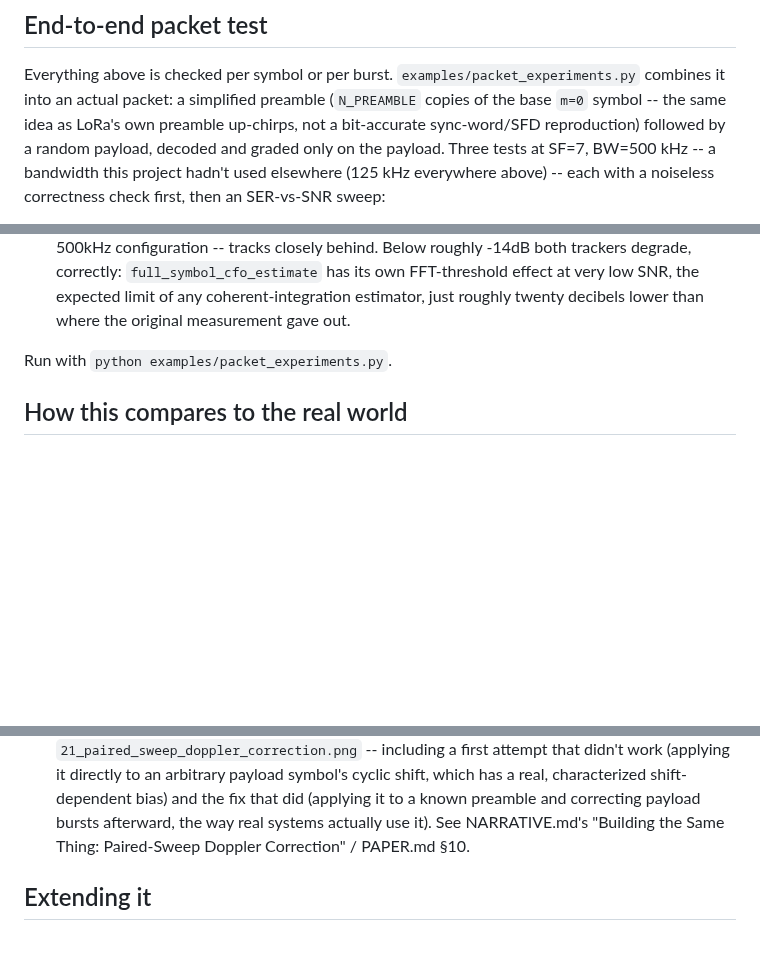
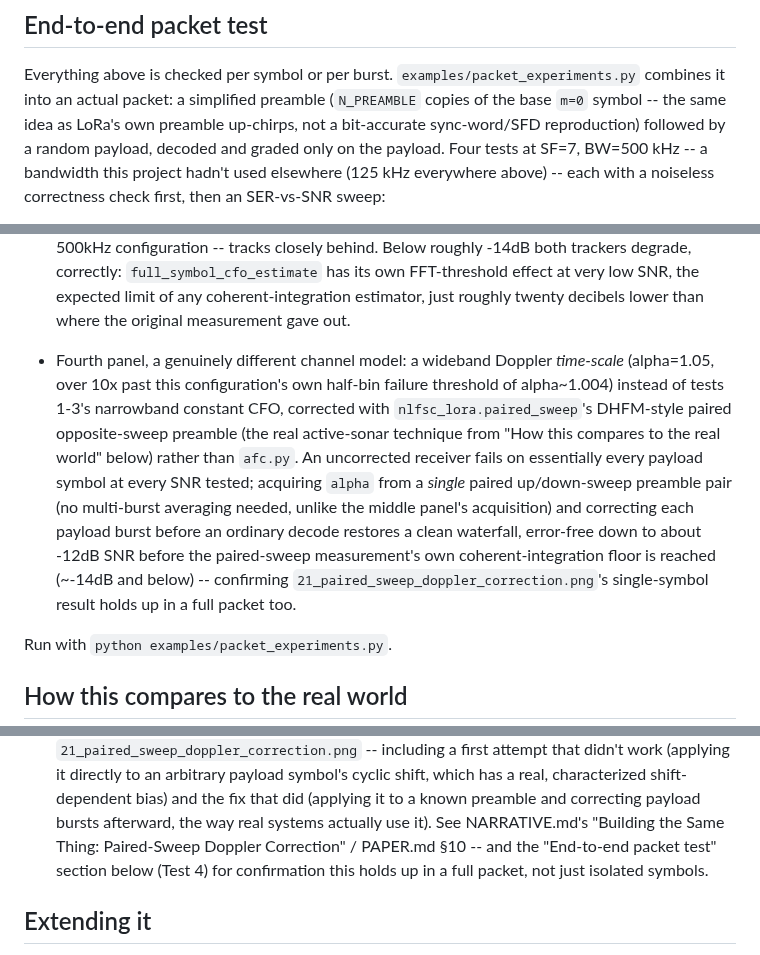
Before and after one commit to SizzlinCheeks/NL-FSC-LoRa, a Markdown page: README.md, 3 parts joined by grey strips. Rendered like a GitHub page; blank space fills up the shorter version.

```diff
--- a/README.md
+++ b/README.md
@@ -452,7 +452,7 @@ Everything above is checked per symbol or per burst. `examples/packet_experiment
 combines it into an actual packet: a simplified preamble (`N_PREAMBLE`
 copies of the base `m=0` symbol -- the same idea as LoRa's own preamble
 up-chirps, not a bit-accurate sync-word/SFD reproduction) followed by a
-random payload, decoded and graded only on the payload. Three tests at
+random payload, decoded and graded only on the payload. Four tests at
 SF=7, BW=500 kHz -- a bandwidth this project hadn't used elsewhere (125
 kHz everywhere above) -- each with a noiseless correctness check first,
 then an SER-vs-SNR sweep:
@@ -503,6 +503,21 @@ then an SER-vs-SNR sweep:
   FFT-threshold effect at very low SNR, the expected limit of any
   coherent-integration estimator, just roughly twenty decibels lower than
   where the original measurement gave out.
+- Fourth panel, a genuinely different channel model: a wideband Doppler
+  *time-scale* (alpha=1.05, over 10x past this configuration's own
+  half-bin failure threshold of alpha~1.004) instead of tests
+  1-3's narrowband constant CFO, corrected with `nlfsc_lora.paired_sweep`'s
+  DHFM-style paired opposite-sweep preamble (the real active-sonar
+  technique from "How this compares to the real world" below) rather than
+  `afc.py`. An uncorrected receiver fails on essentially every payload
+  symbol at every SNR tested; acquiring `alpha` from a *single* paired
+  up/down-sweep preamble pair (no multi-burst averaging needed, unlike
+  the middle panel's acquisition) and correcting each payload burst
+  before an ordinary decode restores a clean waterfall, error-free down
+  to about -12dB SNR before the paired-sweep measurement's own
+  coherent-integration floor is reached (~-14dB and below) -- confirming
+  `21_paired_sweep_doppler_correction.png`'s single-symbol result holds
+  up in a full packet too.
 
 Run with `python examples/packet_experiments.py`.
 
@@ -536,7 +551,9 @@ rather than duplicated here:
   the fix that did (applying it to a known preamble and correcting
   payload bursts afterward, the way real systems actually use it). See
   NARRATIVE.md's "Building the Same Thing: Paired-Sweep Doppler
-  Correction" / PAPER.md §10.
+  Correction" / PAPER.md §10 -- and the "End-to-end packet test" section
+  below (Test 4) for confirmation this holds up in a full packet, not
+  just isolated symbols.
 
 ## Extending it
 
```
Also changed, not shown: NARRATIVE.md (+37 -3 lines), PAPER.md (+29 -5 lines), pictures/20_packet_level_validation.png, 1 other file.
